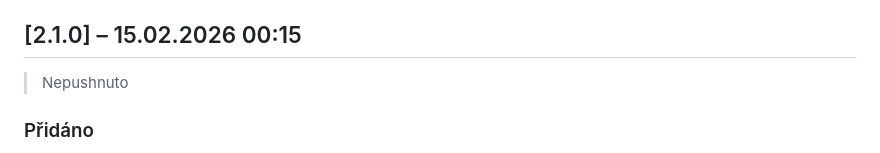
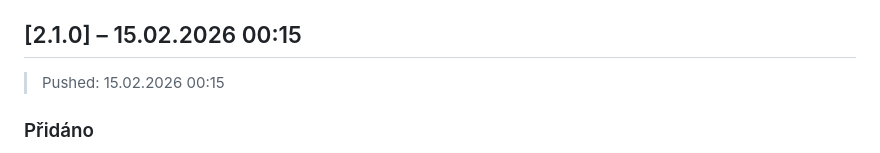
Before and after one commit to tobolik/walance, a Markdown page: CHANGELOG.md, the part around the change. Rendered like a GitHub page.

Commit message:
chore: changelog pushed timestamp v2.1.0
Co-authored-by: Cursor <cursoragent@cursor.com>

```diff
--- a/CHANGELOG.md
+++ b/CHANGELOG.md
@@ -7,7 +7,7 @@ Datum a čas ve formátu `DD.MM.YYYY HH:MM`.
 U každé verze je uvedeno, zda a kdy byla pushnuta na remote (`> Pushed:`).
 
 ## [2.1.0] – 15.02.2026 00:15
-> Nepushnuto
+> Pushed: 15.02.2026 00:15
 
 ### Přidáno
 - **Slovníček reality:** nová sekce mezi Kontaktem a FAQ — 3 viditelné pojmy (Prezentismus, Brain fog, Deep work) + 5 dalších na rozklik (Job crafting, Tech neck, Chronický stres, Mikropřestávka, Ergonomie)
```
